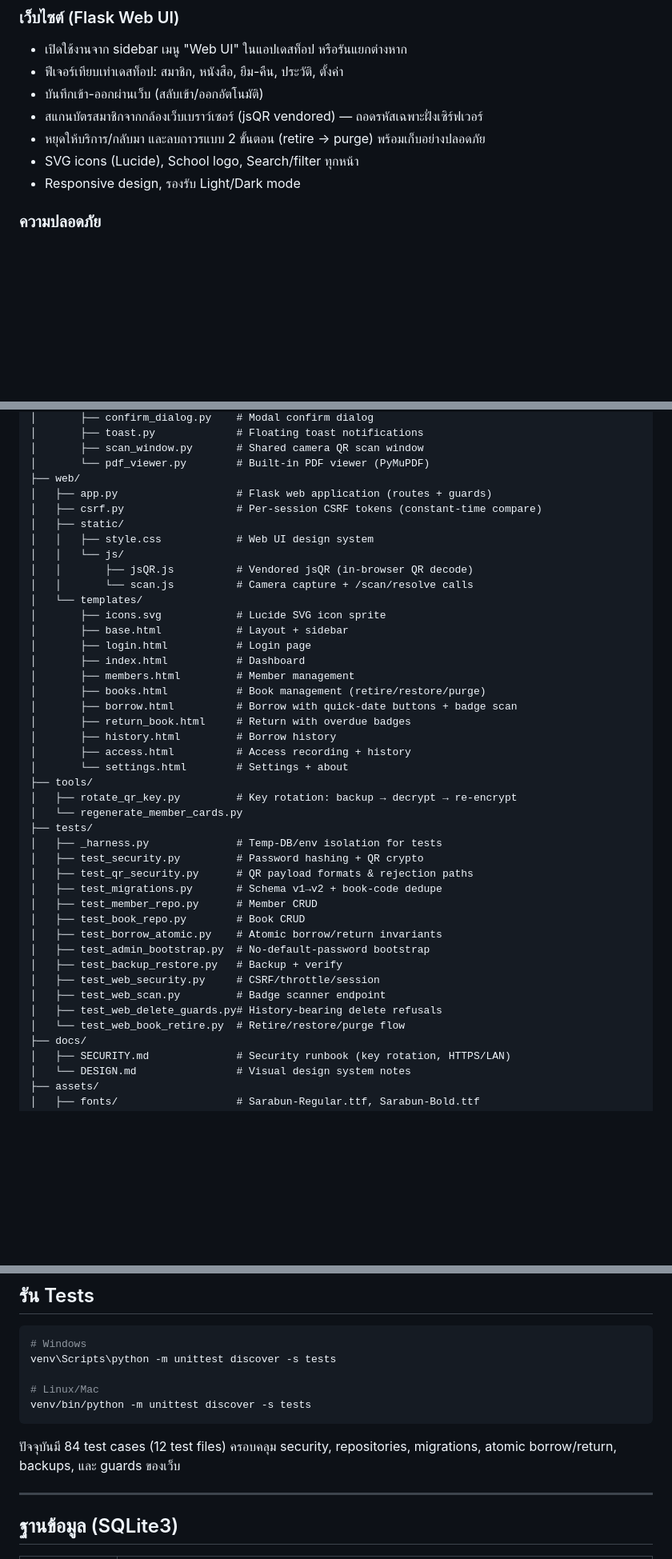
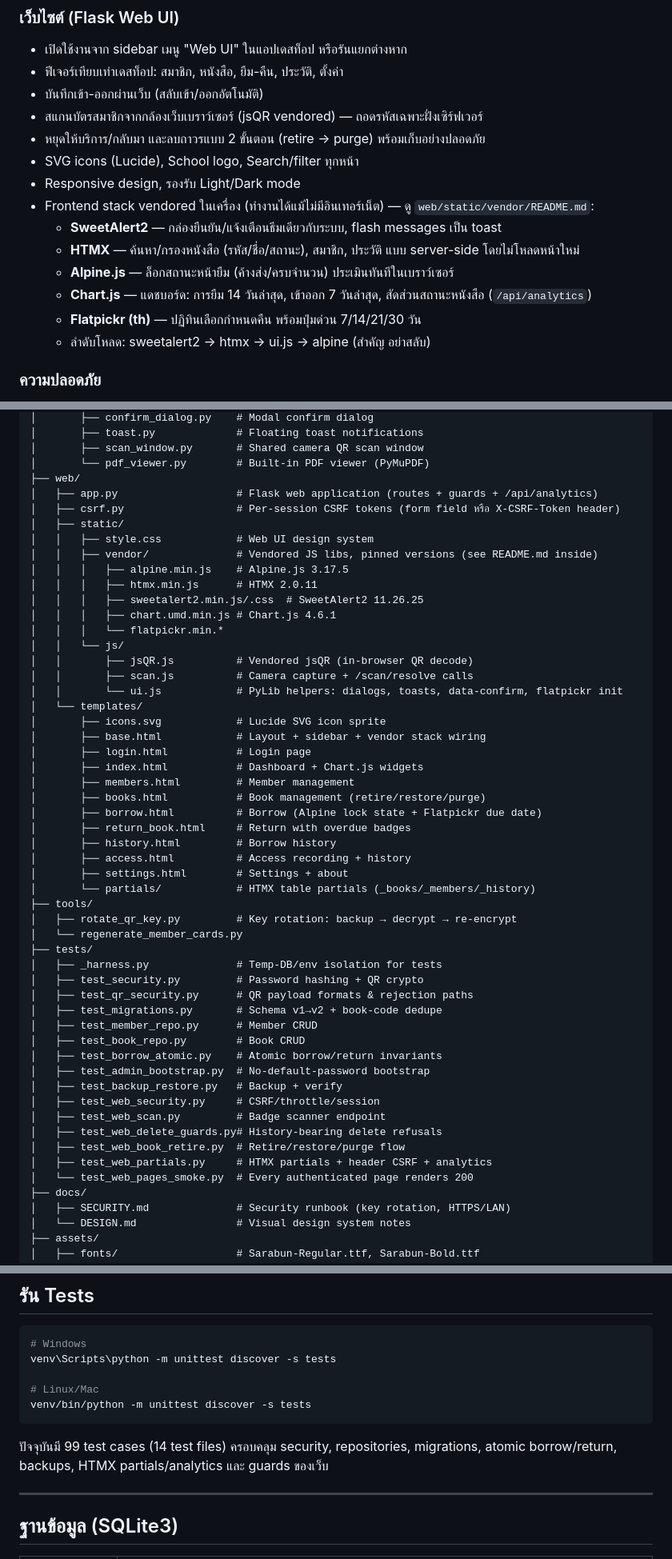
Before and after one commit to Nonx2360/The-PY-LIB-Project, a Markdown page: README.md, 3 parts joined by grey strips. Shown at 80% size. GitHub-like rendering; blank space fills up the shorter version.

Commit message:
docs: README web section — vendored stack, partials tree, 99-test count

````diff
--- a/README.md
+++ b/README.md
@@ -27,6 +27,13 @@
 - หยุดให้บริการ/กลับมา และลบถาวรแบบ 2 ขั้นตอน (retire → purge) พร้อมเก็บอย่างปลอดภัย
 - SVG icons (Lucide), School logo, Search/filter ทุกหน้า
 - Responsive design, รองรับ Light/Dark mode
+- Frontend stack vendored ในเครื่อง (ทำงานได้แม้ไม่มีอินเทอร์เน็ต) — ดู `web/static/vendor/README.md`:
+  - **SweetAlert2** — กล่องยืนยัน/แจ้งเตือนธีมเดียวกับระบบ, flash messages เป็น toast
+  - **HTMX** — ค้นหา/กรองหนังสือ (รหัส/ชื่อ/สถานะ), สมาชิก, ประวัติ แบบ server-side โดยไม่โหลดหน้าใหม่
+  - **Alpine.js** — ล็อกสถานะหน้ายืม (ค้างส่ง/ครบจำนวน) ประเมินทันทีในเบราว์เซอร์
+  - **Chart.js** — แดชบอร์ด: การยืม 14 วันล่าสุด, เข้าออก 7 วันล่าสุด, สัดส่วนสถานะหนังสือ (`/api/analytics`)
+  - **Flatpickr (th)** — ปฏิทินเลือกกำหนดคืน พร้อมปุ่มด่วน 7/14/21/30 วัน
+  - ลำดับโหลด: sweetalert2 → htmx → ui.js → alpine (สำคัญ อย่าสลับ)
 
 ### ความปลอดภัย
 - ข้อมูล QR เข้ารหัสแบบ AEAD **AES-256-GCM (`v2:`)** และยังถอดรหัสการ์ดเก่าแบบ AES-256-CBC อย่างเข้มงวด (strict legacy fallback)
@@ -145,25 +152,33 @@ THE-PY-LIB/
 │       ├── scan_window.py       # Shared camera QR scan window
 │       └── pdf_viewer.py        # Built-in PDF viewer (PyMuPDF)
 ├── web/
-│   ├── app.py                   # Flask web application (routes + guards)
-│   ├── csrf.py                  # Per-session CSRF tokens (constant-time compare)
+│   ├── app.py                   # Flask web application (routes + guards + /api/analytics)
+│   ├── csrf.py                  # Per-session CSRF tokens (form field หรือ X-CSRF-Token header)
 │   ├── static/
 │   │   ├── style.css            # Web UI design system
+│   │   ├── vendor/              # Vendored JS libs, pinned versions (see README.md inside)
+│   │   │   ├── alpine.min.js    # Alpine.js 3.17.5
+│   │   │   ├── htmx.min.js      # HTMX 2.0.11
+│   │   │   ├── sweetalert2.min.js/.css  # SweetAlert2 11.26.25
+│   │   │   ├── chart.umd.min.js # Chart.js 4.6.1
+│   │   │   └── flatpickr.min.*
 │   │   └── js/
 │   │       ├── jsQR.js          # Vendored jsQR (in-browser QR decode)
-│   │       └── scan.js          # Camera capture + /scan/resolve calls
+│   │       ├── scan.js          # Camera capture + /scan/resolve calls
+│   │       └── ui.js            # PyLib helpers: dialogs, toasts, data-confirm, flatpickr init
 │   └── templates/
 │       ├── icons.svg            # Lucide SVG icon sprite
-│       ├── base.html            # Layout + sidebar
+│       ├── base.html            # Layout + sidebar + vendor stack wiring
 │       ├── login.html           # Login page
-│       ├── index.html           # Dashboard
+│       ├── index.html           # Dashboard + Chart.js widgets
 │       ├── members.html         # Member management
 │       ├── books.html           # Book management (retire/restore/purge)
-│       ├── borrow.html          # Borrow with quick-date buttons + badge scan
+│       ├── borrow.html          # Borrow (Alpine lock state + Flatpickr due date)
 │       ├── return_book.html     # Return with overdue badges
 │       ├── history.html         # Borrow history
 │       ├── access.html          # Access recording + history
-│       └── settings.html        # Settings + about
+│       ├── settings.html        # Settings + about
+│       └── partials/            # HTMX table partials (_books/_members/_history)
 ├── tools/
 │   ├── rotate_qr_key.py         # Key rotation: backup → decrypt → re-encrypt
 │   └── regenerate_member_cards.py
@@ -180,7 +195,9 @@ THE-PY-LIB/
 │   ├── test_web_security.py     # CSRF/throttle/session
 │   ├── test_web_scan.py         # Badge scanner endpoint
 │   ├── test_web_delete_guards.py# History-bearing delete refusals
-│   └── test_web_book_retire.py  # Retire/restore/purge flow
+│   ├── test_web_book_retire.py  # Retire/restore/purge flow
+│   ├── test_web_partials.py     # HTMX partials + header CSRF + analytics
+│   └── test_web_pages_smoke.py  # Every authenticated page renders 200
 ├── docs/
 │   ├── SECURITY.md              # Security runbook (key rotation, HTTPS/LAN)
 │   └── DESIGN.md                # Visual design system notes
@@ -253,7 +270,7 @@ venv\Scripts\python -m unittest discover -s tests
 venv/bin/python -m unittest discover -s tests
 ```
 
-ปัจจุบันมี 84 test cases (12 test files) ครอบคลุม security, repositories, migrations, atomic borrow/return, backups, และ guards ของเว็บ
+ปัจจุบันมี 99 test cases (14 test files) ครอบคลุม security, repositories, migrations, atomic borrow/return, backups, HTMX partials/analytics และ guards ของเว็บ
 
 ---
 
````
